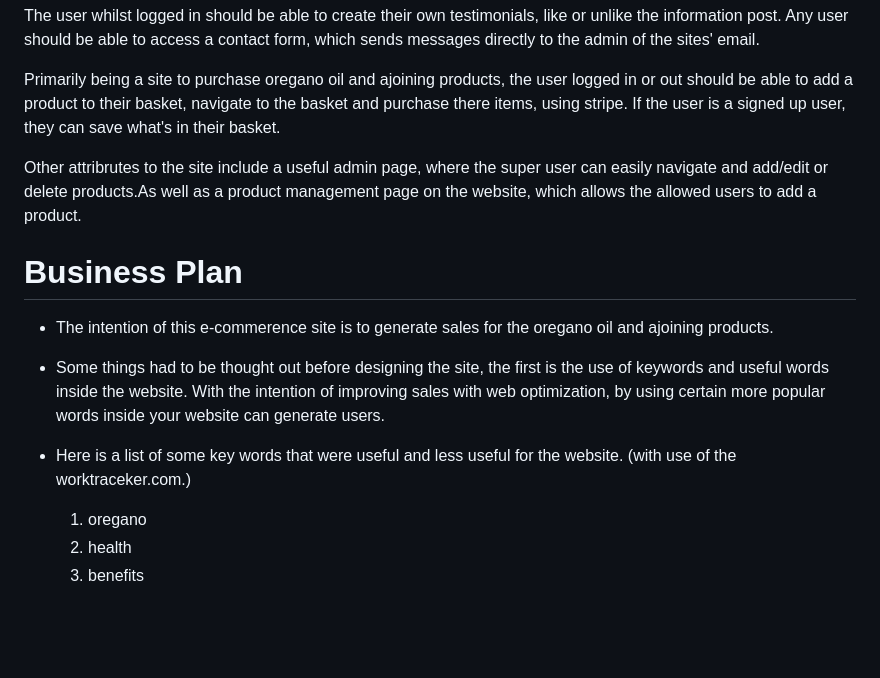
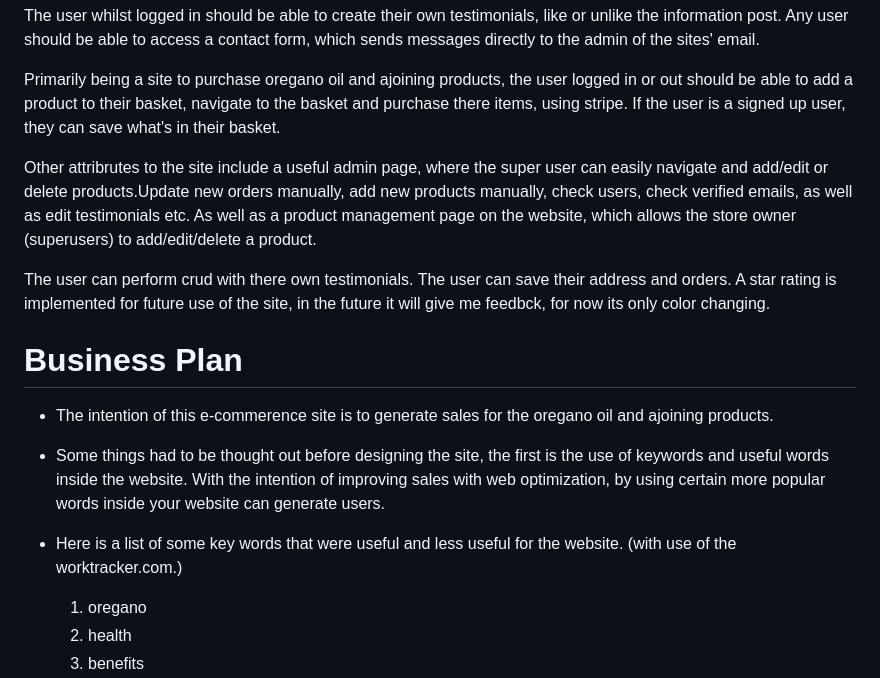
Before and after one commit to hnjw-png/oregano-oil, a Markdown page: README.md, the part around one of its changes. Drawn GitHub-style; blank space fills up the shorter version.

```diff
--- a/README.md
+++ b/README.md
@@ -11,7 +11,10 @@ The user whilst logged in should be able to create their own testimonials, like
 
 Primarily being a site to purchase oregano oil and ajoining products, the user logged in or out should be able to add a product to their basket, navigate to the basket and purchase there items, using stripe. If the user is a signed up user, they can save what's in their basket.
 
-Other attribrutes to the site include a useful admin page, where the super user can easily navigate and add/edit or delete products.As well as a  product management page on the website, which allows the allowed users to add a product.
+Other attribrutes to the site include a useful admin page, where the super user can easily navigate and add/edit or delete products.Update new orders manually, add new products manually, check users, check verified emails, as well as edit testimonials etc. As well as a  product management page on the website, which allows the store owner (superusers) to add/edit/delete a product.
+
+The user can perform crud with there own testimonials. The user can save their address and orders.
+A star rating is implemented for future use of the site, in the future it will give me feedbck, for now its only color changing.
 
 # Business Plan
 
@@ -19,7 +22,7 @@ Other attribrutes to the site include a useful admin page, where the super user
 
 * Some things had to be thought out before designing the site, the first is the use of keywords and useful words inside the website. With the intention of improving sales with web optimization, by using certain more popular words inside your website can generate users.
 
-* Here is a list of some key words that were useful and less useful for the website. (with use of the worktraceker.com.)
+* Here is a list of some key words that were useful and less useful for the website. (with use of the worktracker.com.)
 
   1. oregano
   2. health
```
Also changed, not shown: other parts of README.md (+12 -2 lines).
